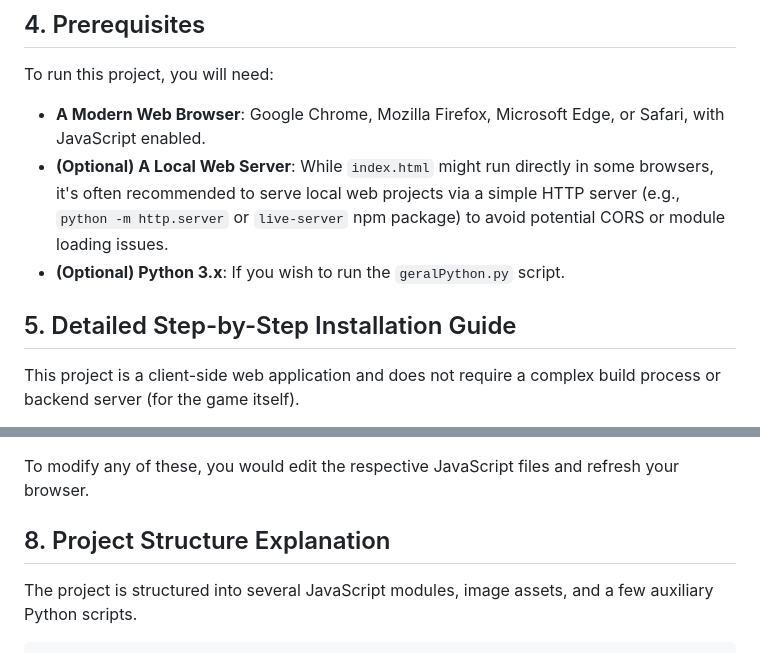
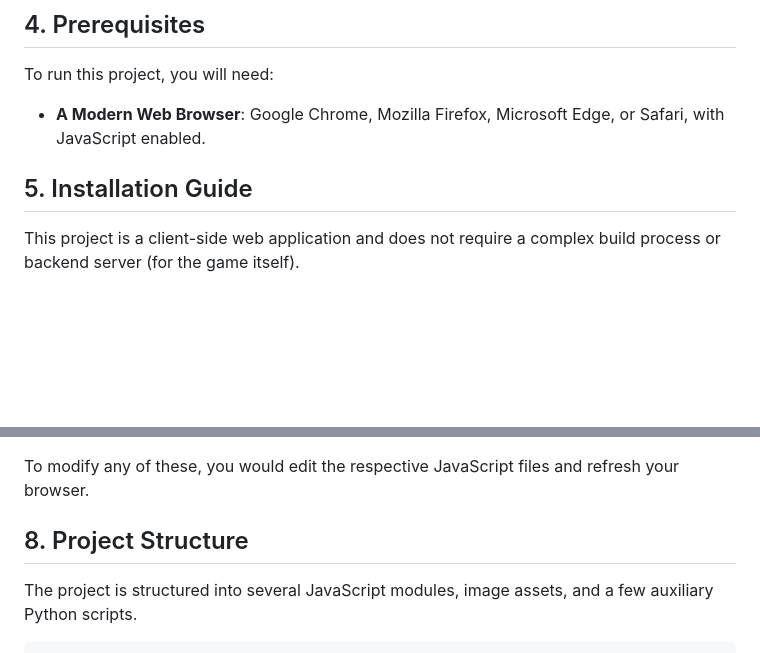
Before and after one commit to D4fto/flappyIA, a Markdown page: README.md, 2 parts joined by grey strips. Drawn GitHub-style; blank space fills up the shorter version.

```diff
--- a/README.md
+++ b/README.md
@@ -38,10 +38,8 @@ Watch as a population of AI birds learns to navigate the challenging pipes, cons
 To run this project, you will need:
 
 - **A Modern Web Browser**: Google Chrome, Mozilla Firefox, Microsoft Edge, or Safari, with JavaScript enabled.
-- **(Optional) A Local Web Server**: While `index.html` might run directly in some browsers, it's often recommended to serve local web projects via a simple HTTP server (e.g., `python -m http.server` or `live-server` npm package) to avoid potential CORS or module loading issues.
-- **(Optional) Python 3.x**: If you wish to run the `geralPython.py` script.
 
-## 5. Detailed Step-by-Step Installation Guide
+## 5. Installation Guide
 
 This project is a client-side web application and does not require a complex build process or backend server (for the game itself).
 
@@ -106,7 +104,7 @@ Key parameters you might want to adjust for experimentation are found primarily
 
 To modify any of these, you would edit the respective JavaScript files and refresh your browser.
 
-## 8. Project Structure Explanation
+## 8. Project Structure
 
 The project is structured into several JavaScript modules, image assets, and a few auxiliary Python scripts.
 
```
